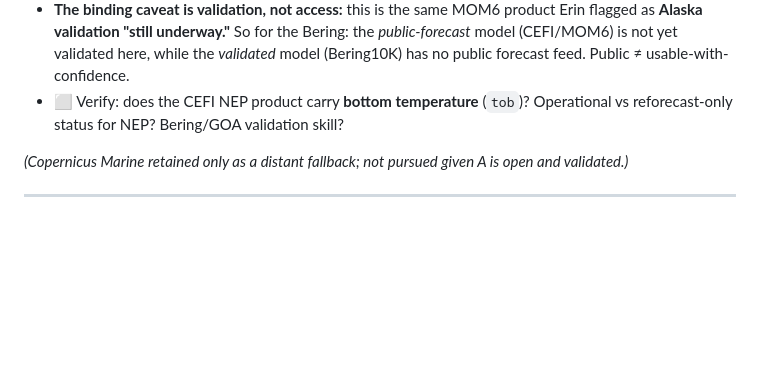
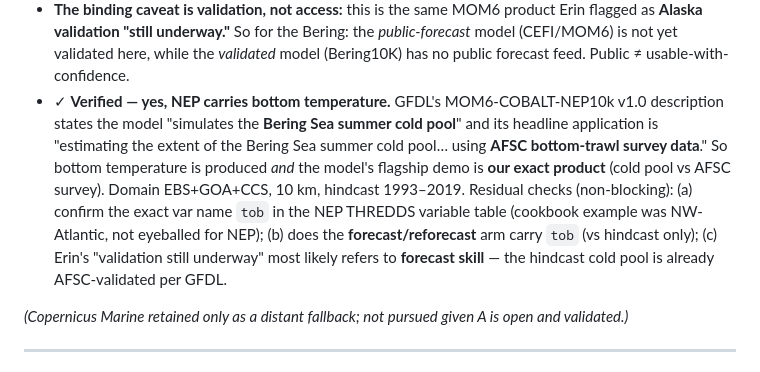
Before and after one commit to rajpython/climate_iastate, a Markdown page: docs/forecast_extension/catalog_report.md, the part around the change. Drawn GitHub-style; blank space fills up the shorter version.

Commit message:
docs(forecast): verify CEFI NEP10k carries bottom temperature
GFDL's MOM6-COBALT-NEP10k v1.0 description confirms the model simulates the
Bering Sea summer cold pool, with its headline application estimating
cold-pool extent against AFSC bottom-trawl survey data — i.e. bottom
temperature is produced and the flagship demo is our exact product. Hindcast
cold pool is already AFSC-validated; the open gap is forecast skill (likely
what "validation still underway" referred to). Residual non-blocking checks:
exact var name (tob) in the NEP THREDDS table, and whether the forecast arm
(vs hindcast) carries it.

Co-Authored-By: Claude Opus 4.8 <noreply@anthropic.com>

```diff
--- a/docs/forecast_extension/catalog_report.md
+++ b/docs/forecast_extension/catalog_report.md
@@ -104,8 +104,16 @@ validate an EBS bottom-temperature / cold-pool product end-to-end ourselves.
   flagged as **Alaska validation "still underway."** So for the Bering: the *public-forecast*
   model (CEFI/MOM6) is not yet validated here, while the *validated* model (Bering10K) has
   no public forecast feed. Public ≠ usable-with-confidence.
-- ⬜ Verify: does the CEFI NEP product carry **bottom temperature** (`tob`)? Operational vs
-  reforecast-only status for NEP? Bering/GOA validation skill?
+- ✓ **Verified — yes, NEP carries bottom temperature.** GFDL's MOM6-COBALT-NEP10k v1.0
+  description states the model "simulates the **Bering Sea summer cold pool**" and its
+  headline application is "estimating the extent of the Bering Sea summer cold pool… using
+  **AFSC bottom-trawl survey data**." So bottom temperature is produced *and* the model's
+  flagship demo is **our exact product** (cold pool vs AFSC survey). Domain EBS+GOA+CCS,
+  10 km, hindcast 1993–2019. Residual checks (non-blocking): (a) confirm the exact var name
+  `tob` in the NEP THREDDS variable table (cookbook example was NW-Atlantic, not eyeballed
+  for NEP); (b) does the **forecast/reforecast** arm carry `tob` (vs hindcast only); (c)
+  Erin's "validation still underway" most likely refers to **forecast skill** — the
+  hindcast cold pool is already AFSC-validated per GFDL.
 
 *(Copernicus Marine retained only as a distant fallback; not pursued given A is open
 and validated.)*
```
